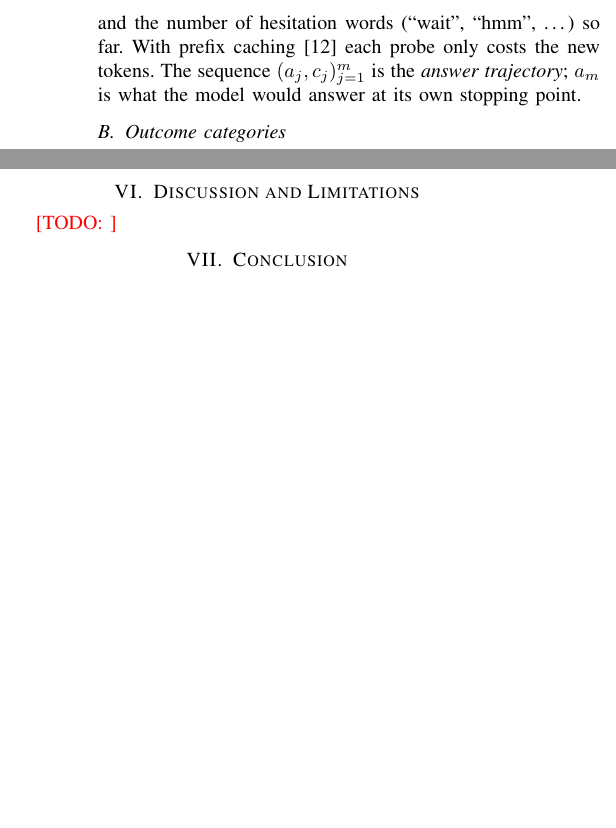
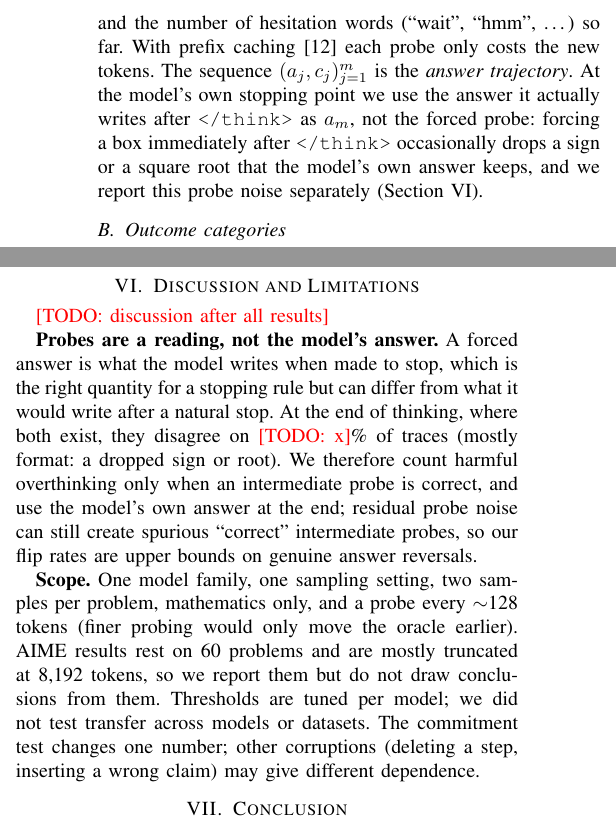
Before and after one commit to bob0612/small-lrm-overthinking, a LaTeX paper (report/main.tex): two parts of the columns of page 2 of 2 before the commit and two parts of the columns of page 2 of 3 after it, joined at a grey line, cut so that both start at the same text, the shorter picture padded with empty space. Compiled offline with pdfLaTeX.

Commit message:
Report: natural answer at end of trajectory, limitations draft
Co-Authored-By: Claude Opus 5.5 <noreply@anthropic.com>
Claude-Session: https://claude.ai/code/session_01NLfz51aSHrrZJRrkLZTLyc

```diff
--- a/report/main.tex
+++ b/report/main.tex
@@ -79,8 +79,10 @@ line end so that a probe never splits a sentence. At each $t_j$ we feed
 $x \,\|\, z_{1:t_j} \,\|$ \texttt{</think>}\,\texttt{The final answer is \$\textbackslash boxed\{} and decode greedily
 until the box closes. This gives an answer $a_j$, its probability $c_j=\prod p(\text{answer tokens})$, and the number of
 hesitation words (``wait'', ``hmm'', \dots) so far. With prefix caching \cite{vllm} each probe only costs the new
-tokens. The sequence $(a_j, c_j)_{j=1}^m$ is the \emph{answer trajectory}; $a_m$ is what the model would answer at its own
-stopping point.
+tokens. The sequence $(a_j, c_j)_{j=1}^m$ is the \emph{answer trajectory}. At the model's own stopping point we use the
+answer it actually writes after \texttt{</think>} as $a_m$, not the forced probe: forcing a box immediately after
+\texttt{</think>} occasionally drops a sign or a square root that the model's own answer keeps, and we report this
+probe noise separately (Section~\ref{sec:limits}).
 
 \subsection{Outcome categories}
 Let $y_j=\mathbb{1}[a_j \text{ is correct}]$. A trace is \emph{never} correct if all $y_j=0$; \emph{kept} if $y_m=1$ and
@@ -127,7 +129,20 @@ compared after normalisation and with \texttt{math-verify}. \textbf{Compute.} On
 
 \section{Discussion and Limitations}
 \label{sec:limits}
-\todo{}
+\todo{discussion after all results}
+
+\textbf{Probes are a reading, not the model's answer.} A forced answer is what the model writes when made to stop,
+which is the right quantity for a stopping rule but can differ from what it would write after a natural stop. At the
+end of thinking, where both exist, they disagree on \todo{x}\% of traces (mostly format: a dropped sign or root). We
+therefore count harmful overthinking only when an intermediate probe is correct, and use the model's own answer at the
+end; residual probe noise can still create spurious ``correct'' intermediate probes, so our flip rates are upper bounds
+on genuine answer reversals.
+
+\textbf{Scope.} One model family, one sampling setting, two samples per problem, mathematics only, and a probe every
+$\sim$128 tokens (finer probing would only move the oracle earlier). AIME results rest on 60 problems and are mostly
+truncated at 8{,}192 tokens, so we report them but do not draw conclusions from them. Thresholds are tuned per model;
+we did not test transfer across models or datasets. The commitment test changes one number; other corruptions
+(deleting a step, inserting a wrong claim) may give different dependence.
 
 \section{Conclusion}
 \todo{}
```
